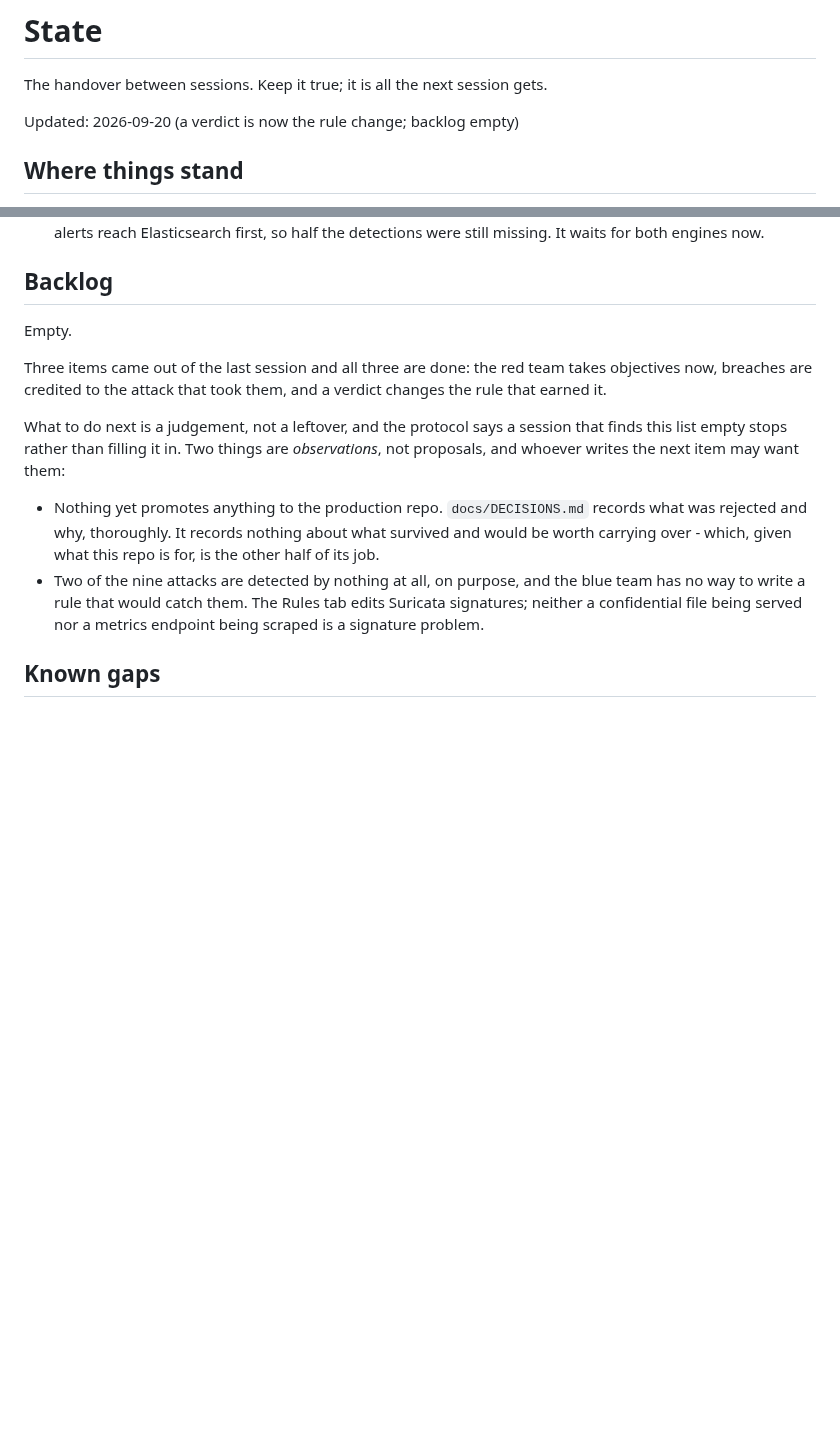
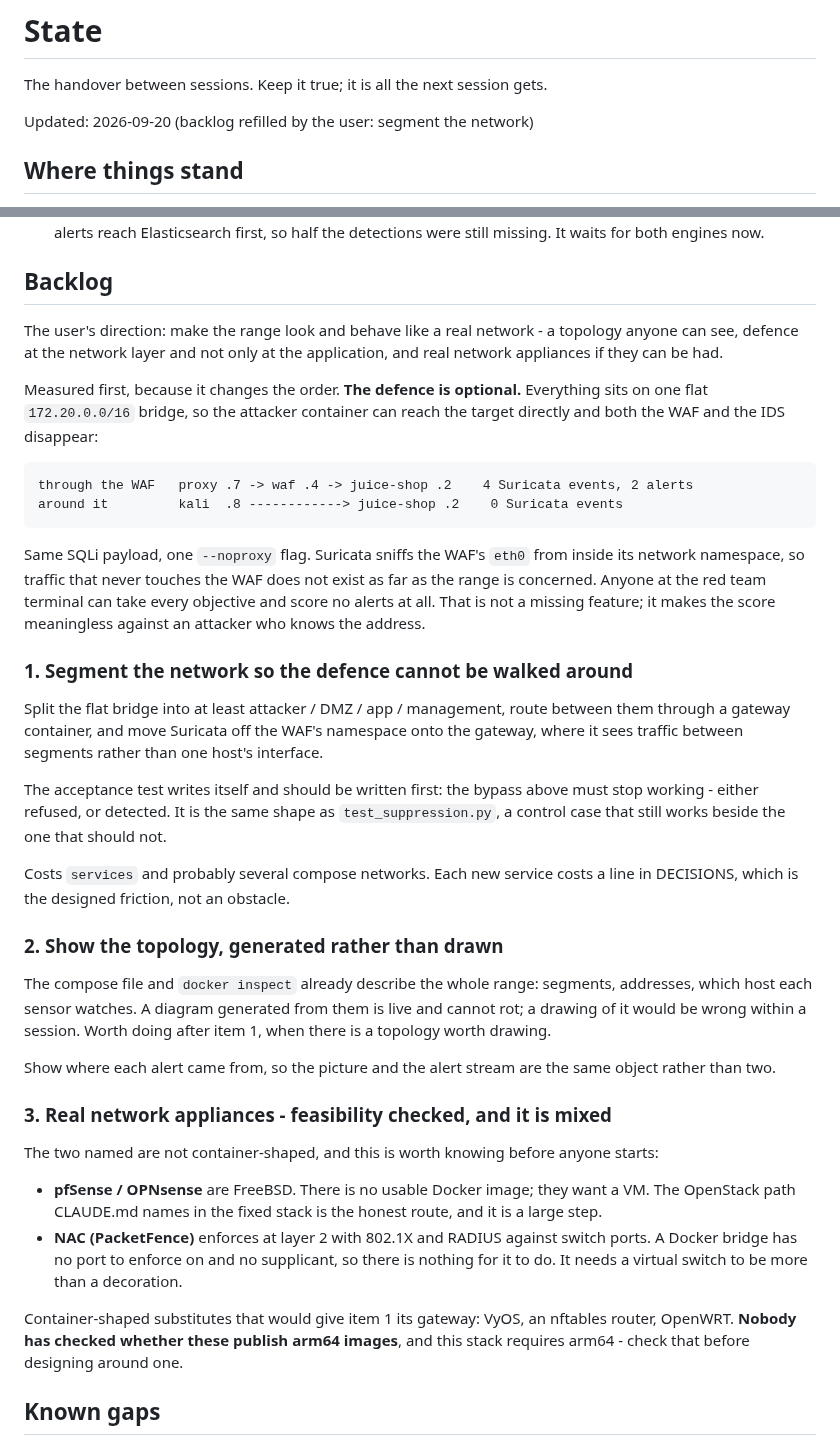
Before and after one commit to Nekonic/fsl-project-mvp, a Markdown page: docs/STATE.md, 2 parts joined by grey strips. Rendered like a GitHub page; blank space fills up the shorter version.

Commit message:
docs: the defence is optional, and that is the next item
Scoping the user's ask for network-layer defence turned it from a feature into
a correctness fix. Every service sits on one flat /16 bridge, and Suricata
sniffs the WAF's eth0 from inside its namespace, so traffic that never touches
the WAF does not exist as far as the range is concerned.

  through the WAF   proxy .7 -> waf .4 -> juice-shop .2   4 events, 2 alerts
  around it         kali  .8 ------------> juice-shop .2   0 events

Same payload, one --noproxy flag, and the WAF and IDS vanish together. Anyone
at the red team terminal can take every objective and score no alerts, so the
board reports a perfect defence of nothing. True since v1.0 and never visible,
because every attack the range fired went through the WAF by construction.

Backlog, in the order the measurement argues for: segment the network so the
bypass stops working, then draw the topology from compose and docker inspect
rather than by hand, then appliances.

On appliances, checked before anyone designs around them: pfSense and OPNsense
are FreeBSD and want a VM, and NAC enforces at layer 2 against switch ports a
Docker bridge does not have. VyOS, nftables or OpenWRT would give the gateway
segmentation needs - nobody has verified they publish arm64 images, which this
stack requires.

Co-Authored-By: Claude Opus 5 <noreply@anthropic.com>

````diff
--- a/docs/STATE.md
+++ b/docs/STATE.md
@@ -2,7 +2,7 @@
 
 The handover between sessions. Keep it true; it is all the next session gets.
 
-Updated: 2026-09-20 (a verdict is now the rule change; backlog empty)
+Updated: 2026-09-20 (backlog refilled by the user: segment the network)
 
 ## Where things stand
 
@@ -273,24 +273,67 @@ Nothing. The product design is finished; the next item is not written yet.
 
 ## Backlog
 
-Empty.
+The user's direction: make the range look and behave like a real network -
+a topology anyone can see, defence at the network layer and not only at the
+application, and real network appliances if they can be had.
 
-Three items came out of the last session and all three are done: the red team
-takes objectives now, breaches are credited to the attack that took them, and a
-verdict changes the rule that earned it.
+Measured first, because it changes the order. **The defence is optional.**
+Everything sits on one flat `172.20.0.0/16` bridge, so the attacker container
+can reach the target directly and both the WAF and the IDS disappear:
 
-What to do next is a judgement, not a leftover, and the protocol says a session
-that finds this list empty stops rather than filling it in. Two things are
-*observations*, not proposals, and whoever writes the next item may want them:
+```
+through the WAF   proxy .7 -> waf .4 -> juice-shop .2    4 Suricata events, 2 alerts
+around it         kali  .8 ------------> juice-shop .2    0 Suricata events
+```
 
-- Nothing yet promotes anything to the production repo. `docs/DECISIONS.md`
-  records what was rejected and why, thoroughly. It records nothing about what
-  survived and would be worth carrying over - which, given what this repo is
-  for, is the other half of its job.
-- Two of the nine attacks are detected by nothing at all, on purpose, and the
-  blue team has no way to write a rule that would catch them. The Rules tab
-  edits Suricata signatures; neither a confidential file being served nor a
-  metrics endpoint being scraped is a signature problem.
+Same SQLi payload, one `--noproxy` flag. Suricata sniffs the WAF's `eth0` from
+inside its network namespace, so traffic that never touches the WAF does not
+exist as far as the range is concerned. Anyone at the red team terminal can
+take every objective and score no alerts at all. That is not a missing feature;
+it makes the score meaningless against an attacker who knows the address.
+
+### 1. Segment the network so the defence cannot be walked around
+
+Split the flat bridge into at least attacker / DMZ / app / management, route
+between them through a gateway container, and move Suricata off the WAF's
+namespace onto the gateway, where it sees traffic between segments rather than
+one host's interface.
+
+The acceptance test writes itself and should be written first: the bypass above
+must stop working - either refused, or detected. It is the same shape as
+`test_suppression.py`, a control case that still works beside the one that
+should not.
+
+Costs `services` and probably several compose networks. Each new service costs
+a line in DECISIONS, which is the designed friction, not an obstacle.
+
+### 2. Show the topology, generated rather than drawn
+
+The compose file and `docker inspect` already describe the whole range:
+segments, addresses, which host each sensor watches. A diagram generated from
+them is live and cannot rot; a drawing of it would be wrong within a session.
+Worth doing after item 1, when there is a topology worth drawing.
+
+Show where each alert came from, so the picture and the alert stream are the
+same object rather than two.
+
+### 3. Real network appliances - feasibility checked, and it is mixed
+
+The two named are not container-shaped, and this is worth knowing before
+anyone starts:
+
+- **pfSense / OPNsense** are FreeBSD. There is no usable Docker image; they
+  want a VM. The OpenStack path CLAUDE.md names in the fixed stack is the
+  honest route, and it is a large step.
+- **NAC (PacketFence)** enforces at layer 2 with 802.1X and RADIUS against
+  switch ports. A Docker bridge has no port to enforce on and no supplicant,
+  so there is nothing for it to do. It needs a virtual switch to be more than
+  a decoration.
+
+Container-shaped substitutes that would give item 1 its gateway: VyOS, an
+nftables router, OpenWRT. **Nobody has checked whether these publish arm64
+images**, and this stack requires arm64 - check that before designing around
+one.
 
 ## Known gaps
 
````
Also changed, not shown: docs/DECISIONS.md (+31 -0 lines).
